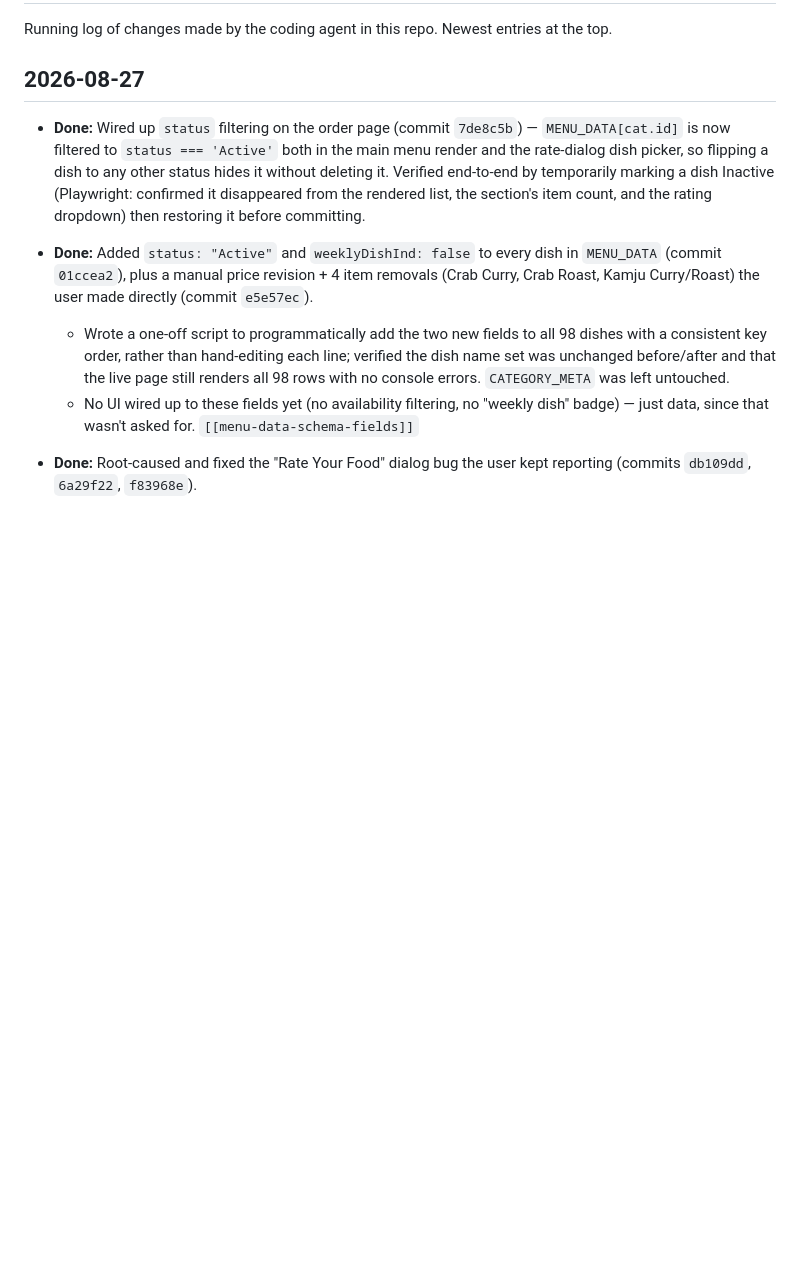
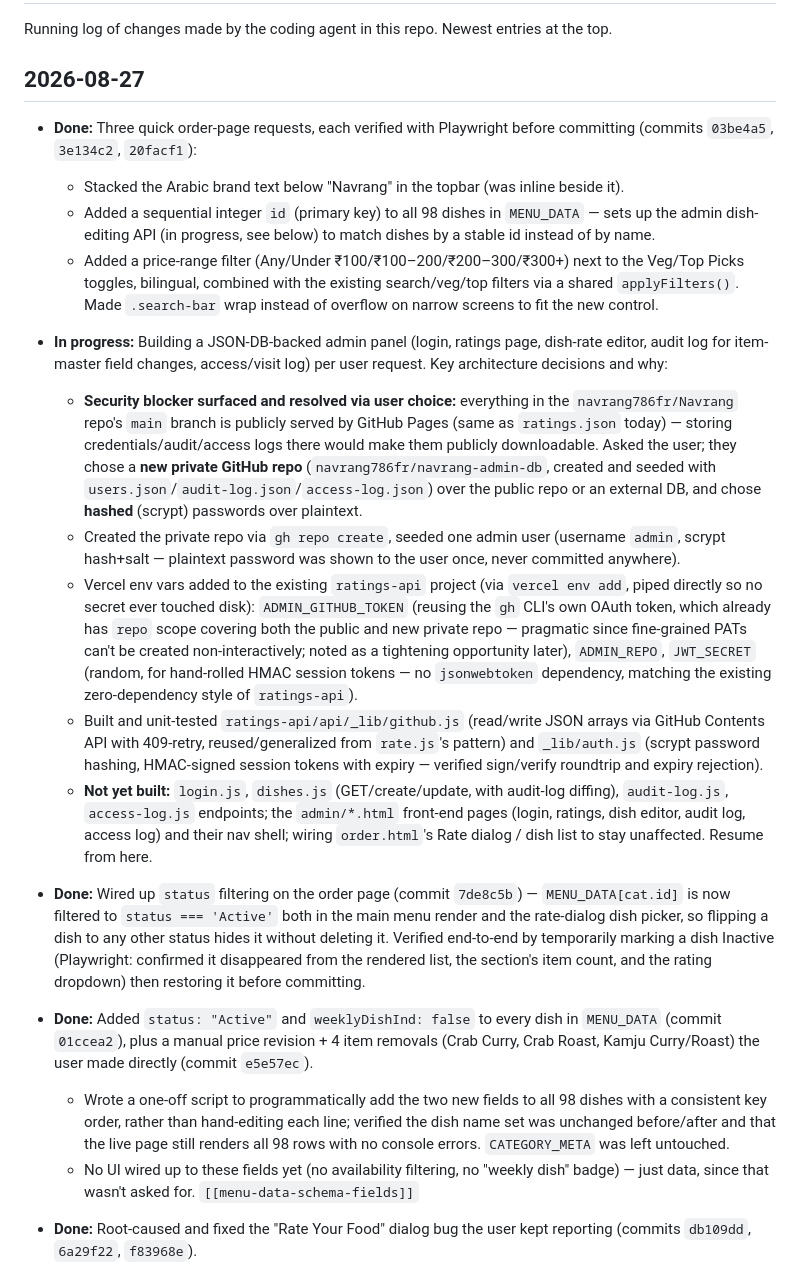
Before and after one commit to navrang786fr/Navrang, a Markdown page: agent.md, the part around the change. GitHub-like rendering; blank space fills up the shorter version.

Commit message:
Update agent.md: quick fixes batch + admin panel progress notes
Co-Authored-By: Claude Sonnet 5 <noreply@anthropic.com>

```diff
--- a/agent.md
+++ b/agent.md
@@ -3,6 +3,18 @@
 Running log of changes made by the coding agent in this repo. Newest entries at the top.
 
 ## 2026-08-27
+
+- **Done:** Three quick order-page requests, each verified with Playwright before committing (commits `03be4a5`, `3e134c2`, `20facf1`):
+  - Stacked the Arabic brand text below "Navrang" in the topbar (was inline beside it).
+  - Added a sequential integer `id` (primary key) to all 98 dishes in `MENU_DATA` — sets up the admin dish-editing API (in progress, see below) to match dishes by a stable id instead of by name.
+  - Added a price-range filter (Any/Under ₹100/₹100–200/₹200–300/₹300+) next to the Veg/Top Picks toggles, bilingual, combined with the existing search/veg/top filters via a shared `applyFilters()`. Made `.search-bar` wrap instead of overflow on narrow screens to fit the new control.
+
+- **In progress:** Building a JSON-DB-backed admin panel (login, ratings page, dish-rate editor, audit log for item-master field changes, access/visit log) per user request. Key architecture decisions and why:
+  - **Security blocker surfaced and resolved via user choice:** everything in the `navrang786fr/Navrang` repo's `main` branch is publicly served by GitHub Pages (same as `ratings.json` today) — storing credentials/audit/access logs there would make them publicly downloadable. Asked the user; they chose a **new private GitHub repo** (`navrang786fr/navrang-admin-db`, created and seeded with `users.json`/`audit-log.json`/`access-log.json`) over the public repo or an external DB, and chose **hashed** (scrypt) passwords over plaintext.
+  - Created the private repo via `gh repo create`, seeded one admin user (username `admin`, scrypt hash+salt — plaintext password was shown to the user once, never committed anywhere).
+  - Vercel env vars added to the existing `ratings-api` project (via `vercel env add`, piped directly so no secret ever touched disk): `ADMIN_GITHUB_TOKEN` (reusing the `gh` CLI's own OAuth token, which already has `repo` scope covering both the public and new private repo — pragmatic since fine-grained PATs can't be created non-interactively; noted as a tightening opportunity later), `ADMIN_REPO`, `JWT_SECRET` (random, for hand-rolled HMAC session tokens — no `jsonwebtoken` dependency, matching the existing zero-dependency style of `ratings-api`).
+  - Built and unit-tested `ratings-api/api/_lib/github.js` (read/write JSON arrays via GitHub Contents API with 409-retry, reused/generalized from `rate.js`'s pattern) and `_lib/auth.js` (scrypt password hashing, HMAC-signed session tokens with expiry — verified sign/verify roundtrip and expiry rejection).
+  - **Not yet built:** `login.js`, `dishes.js` (GET/create/update, with audit-log diffing), `audit-log.js`, `access-log.js` endpoints; the `admin/*.html` front-end pages (login, ratings, dish editor, audit log, access log) and their nav shell; wiring `order.html`'s Rate dialog / dish list to stay unaffected. Resume from here.
 
 - **Done:** Wired up `status` filtering on the order page (commit `7de8c5b`) — `MENU_DATA[cat.id]` is now filtered to `status === 'Active'` both in the main menu render and the rate-dialog dish picker, so flipping a dish to any other status hides it without deleting it. Verified end-to-end by temporarily marking a dish Inactive (Playwright: confirmed it disappeared from the rendered list, the section's item count, and the rating dropdown) then restoring it before committing.
 
```
